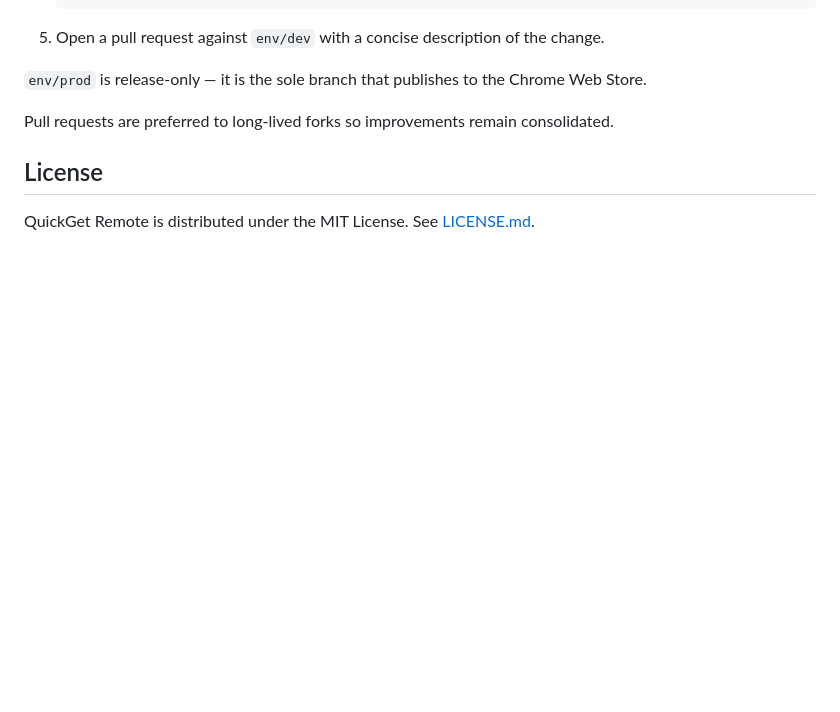
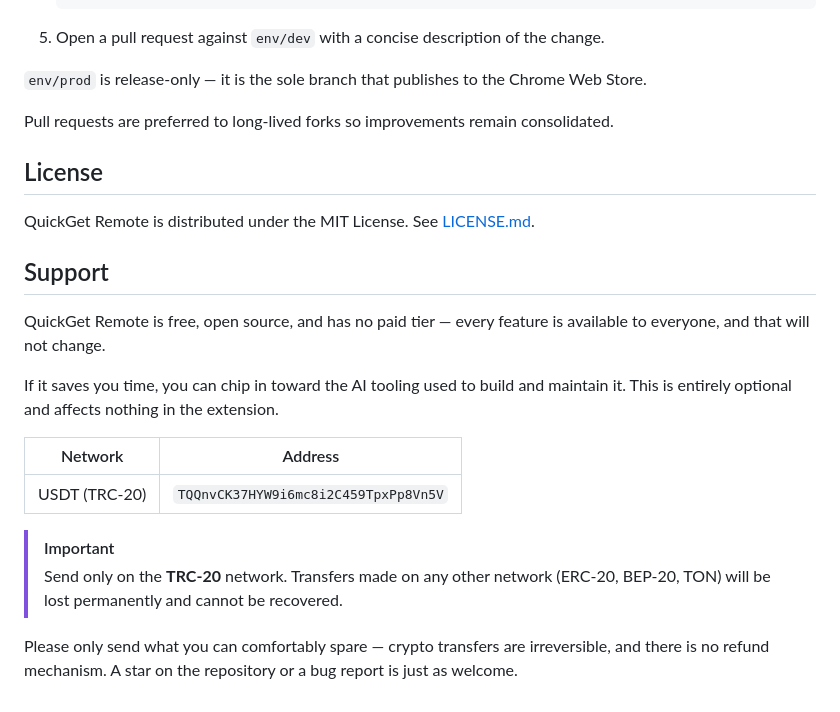
Before and after one commit to ScalableJS/QuickGet, a Markdown page: README.md, the part around the change. Drawn GitHub-style; blank space fills up the shorter version.

Commit message:
docs(readme): add an optional support section
A single canonical place for the donation address, so the store listing and the
video description can link here instead of each carrying their own copy — one
place to correct, and easier to point at if a clone publishes a substituted
address.

States the network explicitly: USDT sent on any chain other than TRC-20 is
lost permanently.

Co-Authored-By: Claude Opus 5 <noreply@anthropic.com>

```diff
--- a/README.md
+++ b/README.md
@@ -204,3 +204,23 @@ Pull requests are preferred to long-lived forks so improvements remain consolida
 ## License
 
 QuickGet Remote is distributed under the MIT License. See [LICENSE.md](./LICENSE.md).
+
+## Support
+
+QuickGet Remote is free, open source, and has no paid tier — every feature is
+available to everyone, and that will not change.
+
+If it saves you time, you can chip in toward the AI tooling used to build and
+maintain it. This is entirely optional and affects nothing in the extension.
+
+| Network | Address |
+| --- | --- |
+| USDT (TRC-20) | `TQQnvCK37HYW9i6mc8i2C459TpxPp8Vn5V` |
+
+> [!IMPORTANT]
+> Send only on the **TRC-20** network. Transfers made on any other network
+> (ERC-20, BEP-20, TON) will be lost permanently and cannot be recovered.
+
+Please only send what you can comfortably spare — crypto transfers are
+irreversible, and there is no refund mechanism. A star on the repository or a
+bug report is just as welcome.
```
